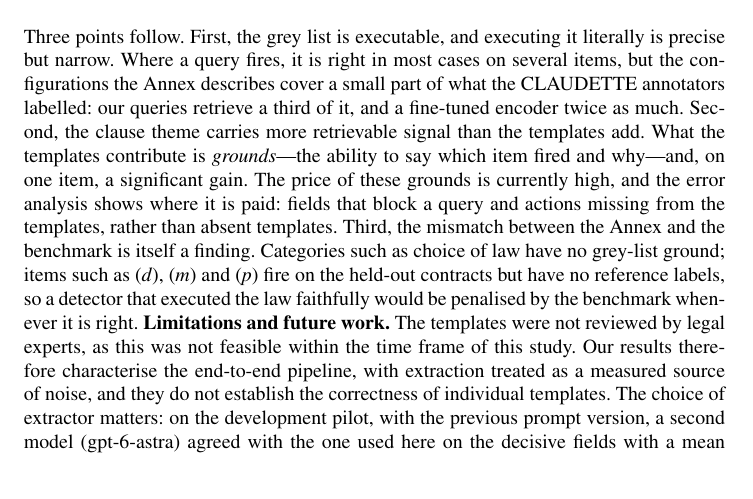
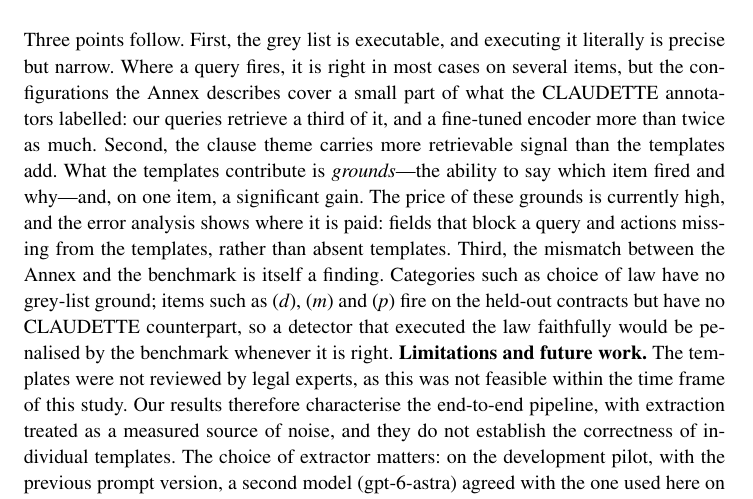
Before and after one commit to elazharjebbari/claire-studio, a LaTeX document (jurix2026-long-paper/placeholder/main.tex): part of page 9 of 11, cut so that both start at the same text. Compiled offline with pdfLaTeX; a LaTeX package or settings file that is missing is left out.

Commit message:
157 : deux formulations alignées sur les données (encodeur « more than twice », items sans équivalent CLAUDETTE)
Co-Authored-By: Claude Opus 5 (1M context) <noreply@anthropic.com>
Claude-Session: https://claude.ai/code/session_014ARmmXAg4DvvKVWrFyp4Fy

```diff
--- a/jurix2026-long-paper/placeholder/main.tex
+++ b/jurix2026-long-paper/placeholder/main.tex
@@ -182,7 +182,7 @@ Every flag returns the template fields that satisfied the query and the sentence
 
 \section{Discussion and Limitations}
 \label{sec:discussion}
-Three points follow. First, the grey list is executable, and executing it literally is precise but narrow. Where a query fires, it is right in most cases on several items, but the configurations the Annex describes cover a small part of what the \corpus{} annotators labelled: our queries retrieve a third of it, and a fine-tuned encoder twice as much. Second, the clause theme carries more retrievable signal than the templates add. What the templates contribute is \emph{grounds}---the ability to say which item fired and why---and, on one item, a significant gain. The price of these grounds is currently high, and the error analysis shows where it is paid: fields that block a query and actions missing from the templates, rather than absent templates. Third, the mismatch between the Annex and the benchmark is itself a finding. Categories such as choice of law have no grey-list ground; items such as \gi{d}, \gi{m} and \gi{p} fire on the held-out contracts but have no reference labels, so a detector that executed the law faithfully would be penalised by the benchmark whenever it is right. \textbf{Limitations and future work.} The templates were not reviewed by legal experts, as this was not feasible within the time frame of this study. Our results therefore characterise the end-to-end pipeline, with extraction treated as a measured source of noise, and they do not establish the correctness of individual templates. The choice of extractor matters: on the development pilot, with the previous prompt version, a second model (gpt-6-astra) agreed with the one used here on the decisive fields with a mean Jaccard index of about 0.6. The held-out set was extracted once. The reference labels are sentence-level while the Annex is clause-level; thresholds for quantitative items are declared, not derived; the held-out set is small and the intervals are wide; the queries reflect one reading of one legal system's list. This work is part of an ongoing collaboration with legal experts: the legal co-authors helped design the architecture of the system and brought the legal practitioner's perspective to it. The follow-up study addresses these limitations: independent double validation of the templates by two legal experts, with per-field agreement, which will separate extraction errors from query errors; re-extraction with pinned model versions and replication with an open-weight model; and an expert audit of the flagged sentences and of the explanations the queries return.
+Three points follow. First, the grey list is executable, and executing it literally is precise but narrow. Where a query fires, it is right in most cases on several items, but the configurations the Annex describes cover a small part of what the \corpus{} annotators labelled: our queries retrieve a third of it, and a fine-tuned encoder more than twice as much. Second, the clause theme carries more retrievable signal than the templates add. What the templates contribute is \emph{grounds}---the ability to say which item fired and why---and, on one item, a significant gain. The price of these grounds is currently high, and the error analysis shows where it is paid: fields that block a query and actions missing from the templates, rather than absent templates. Third, the mismatch between the Annex and the benchmark is itself a finding. Categories such as choice of law have no grey-list ground; items such as \gi{d}, \gi{m} and \gi{p} fire on the held-out contracts but have no \corpus{} counterpart, so a detector that executed the law faithfully would be penalised by the benchmark whenever it is right. \textbf{Limitations and future work.} The templates were not reviewed by legal experts, as this was not feasible within the time frame of this study. Our results therefore characterise the end-to-end pipeline, with extraction treated as a measured source of noise, and they do not establish the correctness of individual templates. The choice of extractor matters: on the development pilot, with the previous prompt version, a second model (gpt-6-astra) agreed with the one used here on the decisive fields with a mean Jaccard index of about 0.6. The held-out set was extracted once. The reference labels are sentence-level while the Annex is clause-level; thresholds for quantitative items are declared, not derived; the held-out set is small and the intervals are wide; the queries reflect one reading of one legal system's list. This work is part of an ongoing collaboration with legal experts: the legal co-authors helped design the architecture of the system and brought the legal practitioner's perspective to it. The follow-up study addresses these limitations: independent double validation of the templates by two legal experts, with per-field agreement, which will separate extraction errors from query errors; re-extraction with pinned model versions and replication with an open-weight model; and an expert audit of the flagged sentences and of the explanations the queries return.
 
 \section{Conclusion and Availability}
 \label{sec:conclusion}
```
Also changed, not shown: jurix2026-long-paper/placeholder/main.pdf.
